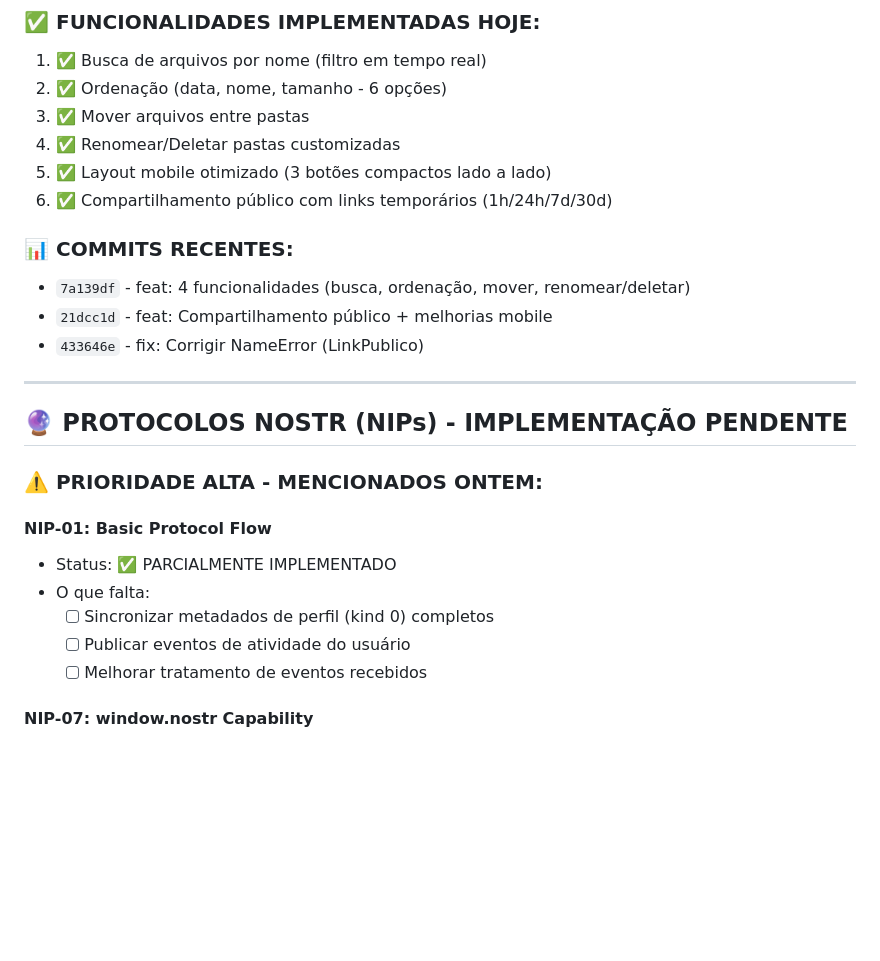
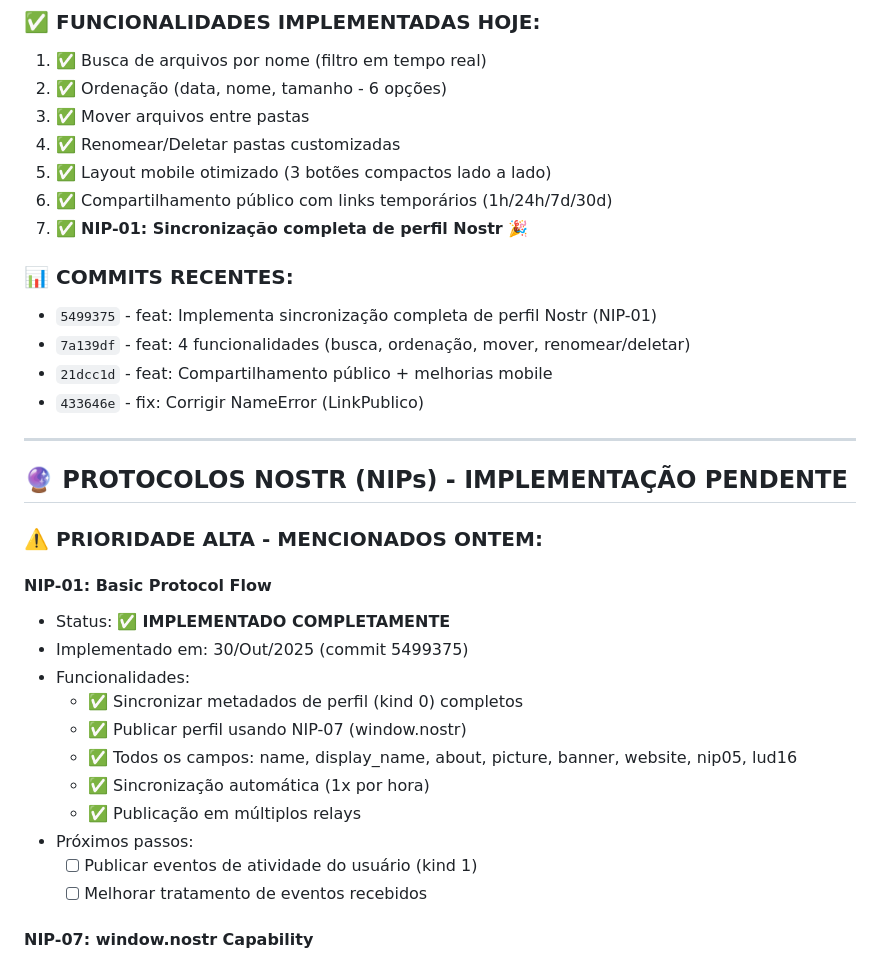
Before and after one commit to lucianocasalunga/libermedia, a Markdown page: MEMORIA_PROJETO.md, the part around one of its changes. GitHub-like rendering; blank space fills up the shorter version.

```diff
--- a/MEMORIA_PROJETO.md
+++ b/MEMORIA_PROJETO.md
@@ -14,8 +14,10 @@
 4. ✅ Renomear/Deletar pastas customizadas
 5. ✅ Layout mobile otimizado (3 botões compactos lado a lado)
 6. ✅ Compartilhamento público com links temporários (1h/24h/7d/30d)
+7. ✅ **NIP-01: Sincronização completa de perfil Nostr** 🎉
 
 ### 📊 COMMITS RECENTES:
+- `5499375` - feat: Implementa sincronização completa de perfil Nostr (NIP-01)
 - `7a139df` - feat: 4 funcionalidades (busca, ordenação, mover, renomear/deletar)
 - `21dcc1d` - feat: Compartilhamento público + melhorias mobile
 - `433646e` - fix: Corrigir NameError (LinkPublico)
@@ -27,10 +29,16 @@
 ### ⚠️ PRIORIDADE ALTA - MENCIONADOS ONTEM:
 
 #### **NIP-01: Basic Protocol Flow**
-- Status: ✅ PARCIALMENTE IMPLEMENTADO
-- O que falta:
-  - [ ] Sincronizar metadados de perfil (kind 0) completos
-  - [ ] Publicar eventos de atividade do usuário
+- Status: ✅ **IMPLEMENTADO COMPLETAMENTE**
+- Implementado em: 30/Out/2025 (commit 5499375)
+- Funcionalidades:
+  - ✅ Sincronizar metadados de perfil (kind 0) completos
+  - ✅ Publicar perfil usando NIP-07 (window.nostr)
+  - ✅ Todos os campos: name, display_name, about, picture, banner, website, nip05, lud16
+  - ✅ Sincronização automática (1x por hora)
+  - ✅ Publicação em múltiplos relays
+- Próximos passos:
+  - [ ] Publicar eventos de atividade do usuário (kind 1)
   - [ ] Melhorar tratamento de eventos recebidos
 
 #### **NIP-07: window.nostr Capability**
```
Also changed, not shown: other parts of MEMORIA_PROJETO.md (+1 -1 lines), TAREFAS.md (+15 -15 lines).
